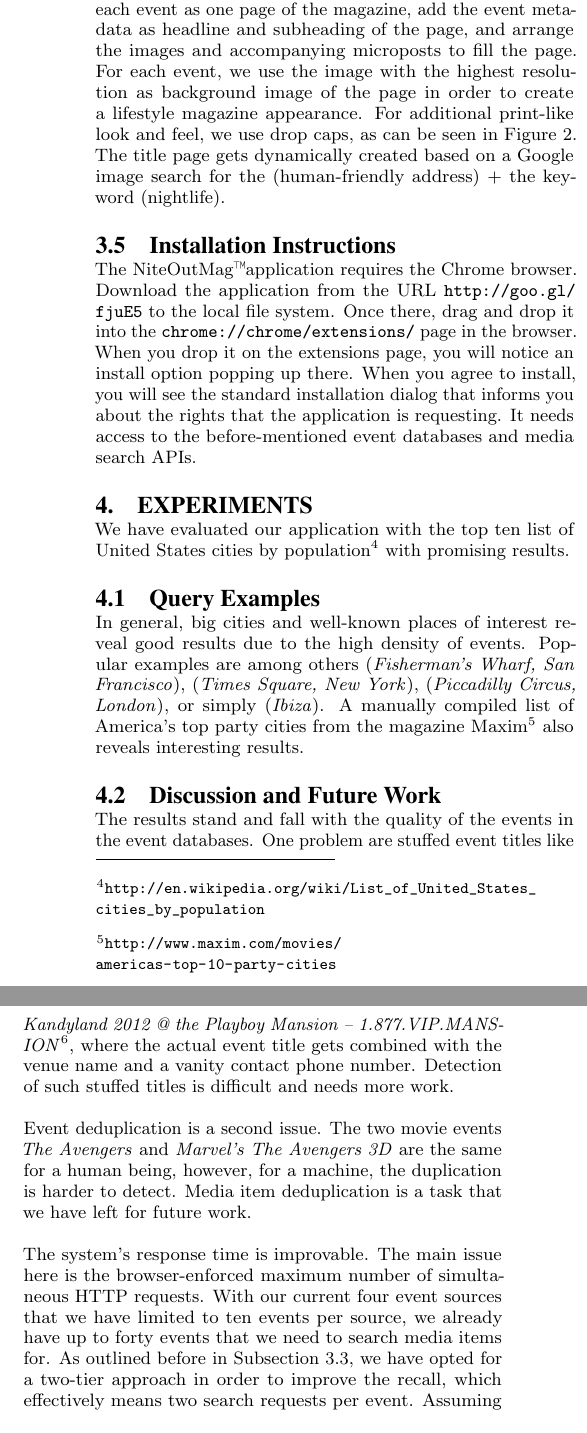
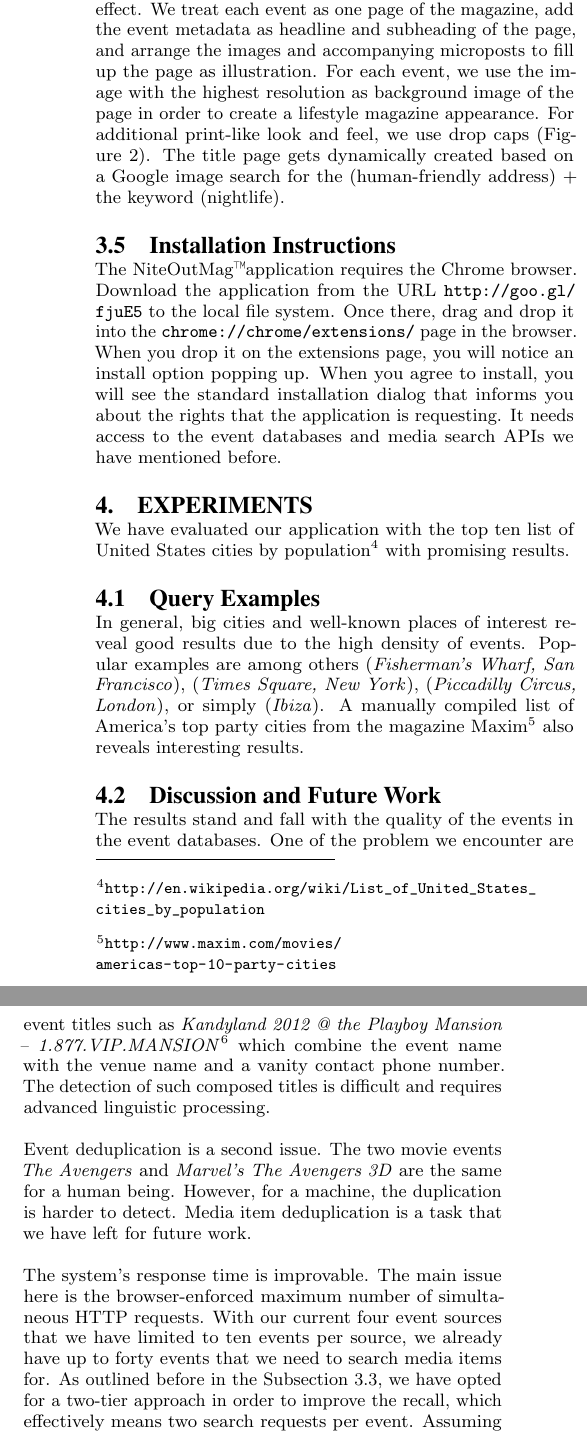
Before and after one commit to tomayac/acmmm2012grandchallenge, a LaTeX paper (paper/acm2012grandchallenge.tex): two parts of the columns of page 3 of 4, joined at a grey line, cut so that both start at the same text. Compiled offline with pdfLaTeX.

Commit message:
Re-work sections 3.x, 4 and 5

```diff
--- a/paper/acm2012grandchallenge.tex
+++ b/paper/acm2012grandchallenge.tex
@@ -262,33 +259,15 @@ The open-source library turn.js by Emmanuel García~\cite{TurnJs2012}
-allows for the dynamic creation of magazines solely based on HTML5 technologies
-with a~very realistic page flip effect.
-We treat each event as one page of the magazine,
-add the event metadata as headline and subheading of the page,
-and arrange the images and accompanying microposts to fill the page.
-For each event, we use the image with the highest resolution
-as background image of the page in order to create a~lifestyle magazine appearance.
-For additional print-like look and feel, we use drop caps,
-as can be seen in \autoref{fig:screenshot}.
-The title page gets dynamically created based on a~Google image search
-for the (human-friendly address) $+$ the keyword (nightlife).
+In order to create the illusion of a real magazine, the ability of flipping from page to page needs to be as credible as possible. The open-source library \texttt{turn.js} by Emmanuel García~\cite{TurnJs2012} allows for the dynamic creation of magazines solely based on HTML5 technologies with a very realistic page flip effect. We treat each event as one page of the magazine, add the event metadata as headline and subheading of the page, and arrange the images and accompanying microposts to fill up the page as illustration. For each event, we use the image with the highest resolution as background image of the page in order to create a lifestyle magazine appearance. For additional print-like look and feel, we use drop caps (\autoref{fig:screenshot}). The title page gets dynamically created based on a~Google image search for the (human-friendly address) $+$ the keyword (nightlife).
 
 \subsection{Installation Instructions}
-The NiteOutMag\texttrademark application requires the Chrome browser.
-Download the application from the URL \url{http://goo.gl/fjuE5} to the local file system.
-Once there, drag and drop it into the \url{chrome://chrome/extensions/} page in the browser.
-When you drop it on the extensions page, you will notice an install option popping up there.
-When you agree to install, you will see the standard installation dialog
-that informs you about the rights that the application is requesting.
-It needs access to the before-mentioned event databases and media search APIs.
+The NiteOutMag\texttrademark application requires the Chrome browser. Download the application from the URL \url{http://goo.gl/fjuE5} to the local file system.
+Once there, drag and drop it into the \url{chrome://chrome/extensions/} page in the browser. When you drop it on the extensions page, you will notice an install option popping up. When you agree to install, you will see the standard installation dialog that informs you about the rights that the application is requesting. It needs access to the event databases and media search APIs we have mentioned before.
 
 %%%%%%%%%%%%%%%%%%%%%%%%
 %%%  4. Experiments  %%%
 %%%%%%%%%%%%%%%%%%%%%%%%
 
 \section{Experiments}                                                       \label{sec:experiments}
-We have evaluated our application with the top ten list of
-United States cities by
-population\footnote{\url{http://en.wikipedia.org/wiki/List_of_United_States_cities_by_population}}
-with promising results.
+We have evaluated our application with the top ten list of United States cities by population\footnote{\url{http://en.wikipedia.org/wiki/List_of_United_States_cities_by_population}} with promising results.
 
 \begin{figure}[b!]
 \centering
@@ -298,39 +277,14 @@ with promising results.
 \end{figure}
 
 \subsection{Query Examples}
-In general, big cities and well-known places of interest
-reveal good results due to the high density of events.
-Popular examples are among others
-(\emph{Fisherman's Wharf, San Francisco}),
-(\emph{Times Square, New York}),
-(\emph{Piccadilly Circus, London}),
-or simply (\emph{Ibiza}).
-A~manually compiled list of America's top party cities
-from the magazine Maxim\footnote{\url{http://www.maxim.com/movies/americas-top-10-party-cities}}
-also reveals interesting results.
+In general, big cities and well-known places of interest reveal good results due to the high density of events. Popular examples are among others (\emph{Fisherman's Wharf, San Francisco}), (\emph{Times Square, New York}), (\emph{Piccadilly Circus, London}), or simply (\emph{Ibiza}). A manually compiled list of America's top party cities from the magazine Maxim\footnote{\url{http://www.maxim.com/movies/americas-top-10-party-cities}} also reveals interesting results.
 
 \subsection{Discussion and Future Work}
-The results stand and fall with the quality of the events
-in the event databases.
-One problem are stuffed event titles like
-\emph{Kandyland 2012 @ the Playboy Mansion -- 1.877.VIP.MANS\-ION}\footnote{\url{http://t.co/YUm7FtmE}},
-where the actual event title gets combined with the venue name
-and a~vanity contact phone number.
-Detection of such stuffed titles is difficult and needs more work.
+The results stand and fall with the quality of the events in the event databases. One of the problem we encounter are event titles such as
+\emph{Kandyland 2012 @ the Playboy Mansion -- 1.877.VIP.MANSION}\footnote{\url{http://t.co/YUm7FtmE}} which combine the event name with the venue name
+and a vanity contact phone number. The detection of such composed titles is difficult and requires advanced linguistic processing.
 
-Event deduplication is a~second issue.
-The two movie events \emph{The Avengers} and
-\emph{Marvel's The Avengers 3D} are the same for a~human being,
-however, for a~machine, the duplication is harder to detect.
-Media item deduplication is a~task that we have left for future work.
+Event deduplication is a second issue. The two movie events \emph{The Avengers} and \emph{Marvel's The Avengers 3D} are the same for a human being. However, for a machine, the duplication is harder to detect. Media item deduplication is a task that we have left for future work.
 
-The system's response time is improvable.
-The main issue here is the browser-enforced maximum number
-of simultaneous HTTP requests.
-With our current four event sources that we have limited
-to ten events per source, we already have up to forty events
-that we need to search media items for.
-As outlined before in \autoref{sec:media-search},
-we have opted for a~two-tier approach in order to improve the recall,
-which effectively means two search requests per event.
-Assuming that for each search request we get on average only two media items,
+The system's response time is improvable. The main issue here is the browser-enforced maximum number of simultaneous HTTP requests. With our current four event sources that we have limited to ten events per source, we already have up to forty events that we need to search media items for. As outlined before in the \autoref{sec:media-search}, we have opted for a~two-tier approach in order to improve the recall, which effectively means two search requests per event.
+Assuming that for each search request we get on average only two media items, we have roundabout $5+40*2*2=165$ HTTP requests for only one magazine. We will investigate ways to improve the application's responsiveness in the future.
```
Also changed, not shown: paper/acm2012grandchallenge.tex (19 more changed lines).
